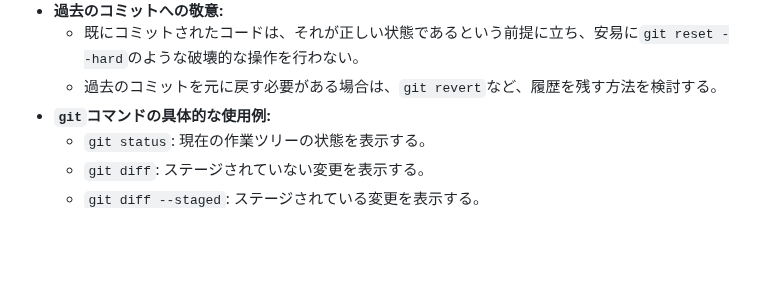
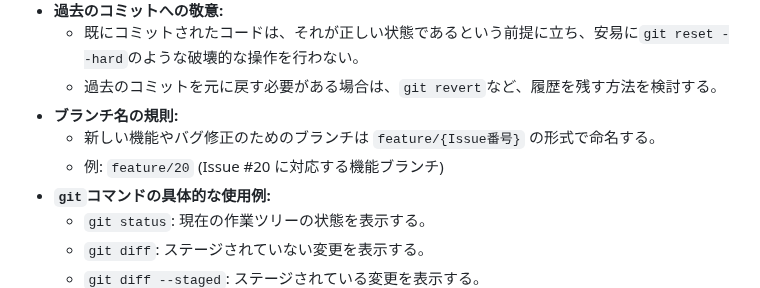
Before and after one commit to wachi-yoshitaka-11-dev/11-matsu-p, a Markdown page: GEMINI.md, the part around the change. Drawn GitHub-style; blank space fills up the shorter version.

Commit message:
docs: Update roadmap and GEMINI.md
- Updated roadmap.md to reflect the new asset integration task in Phase 5.
- Updated GEMINI.md to include branch naming conventions and clarify command argument passing.

```diff
--- a/GEMINI.md
+++ b/GEMINI.md
@@ -77,6 +77,9 @@ HTML, CSS, JavaScript (Three.js) を使用して、3Dオープンワールドア
 - **過去のコミットへの敬意:**
     - 既にコミットされたコードは、それが正しい状態であるという前提に立ち、安易に`git reset --hard`のような破壊的な操作を行わない。
     - 過去のコミットを元に戻す必要がある場合は、`git revert`など、履歴を残す方法を検討する。
+- **ブランチ名の規則:**
+    - 新しい機能やバグ修正のためのブランチは `feature/{Issue番号}` の形式で命名する。
+    - 例: `feature/20` (Issue #20 に対応する機能ブランチ)
 - **`git`コマンドの具体的な使用例:**
     - `git status`: 現在の作業ツリーの状態を表示する。
     - `git diff`: ステージされていない変更を表示する。
```
Also changed, not shown: docs/00_project/roadmap.md (+1 -0 lines).
